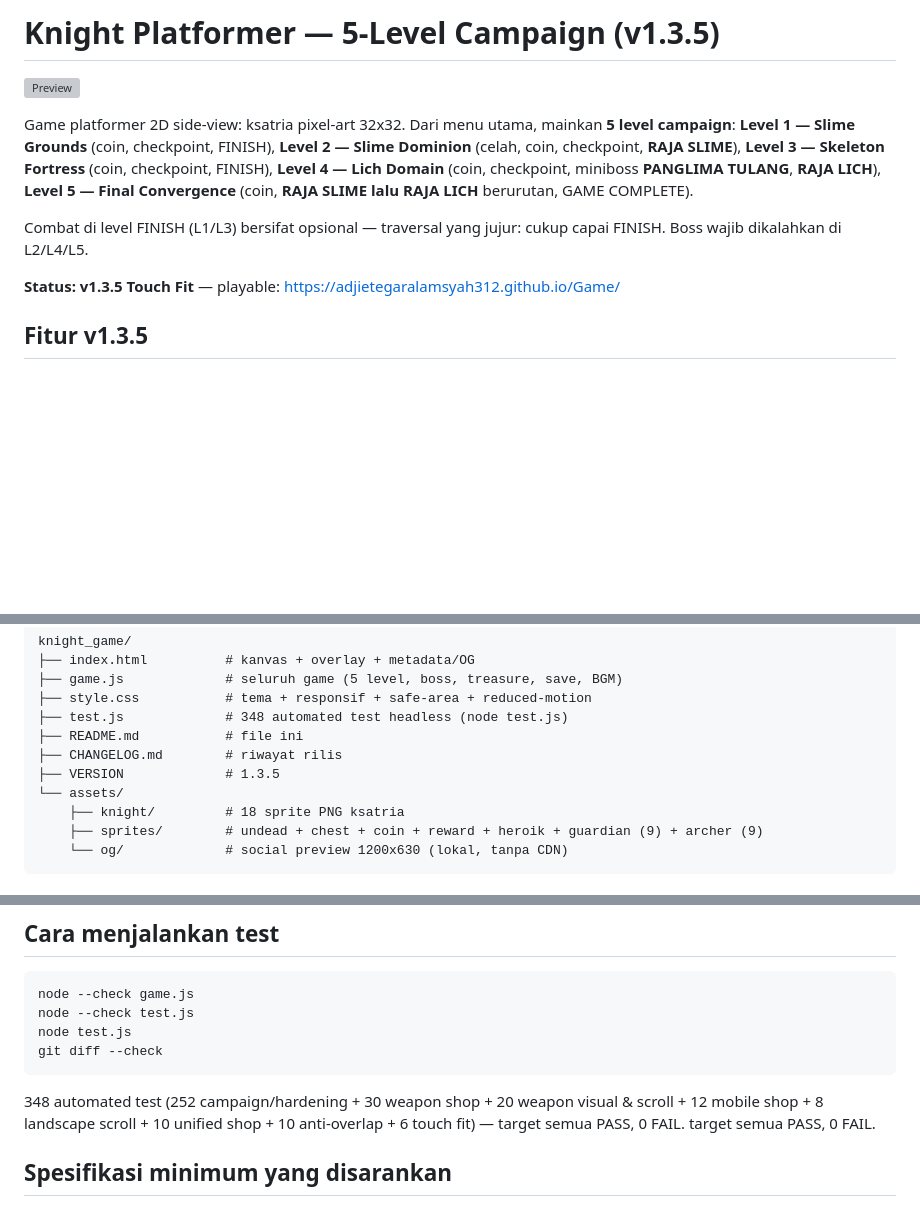
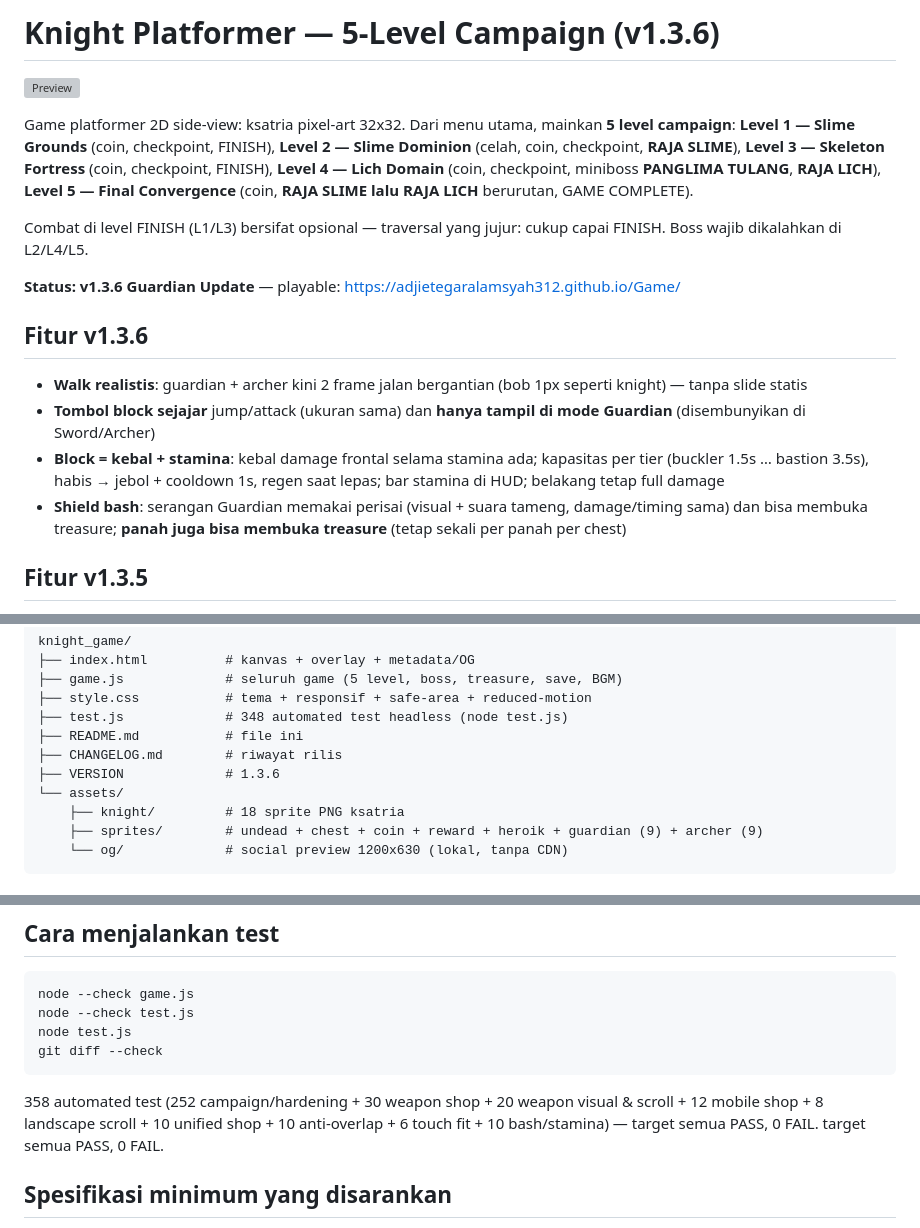
Before and after one commit to Adjietegaralamsyah312/Game, a Markdown page: README.md, 3 parts joined by grey strips. Drawn GitHub-style; blank space fills up the shorter version; grey boxes are pictures that could not be loaded.

Commit message:
feat: guardian shield bash, block stamina, realistic walk

````diff
--- a/README.md
+++ b/README.md
@@ -1,4 +1,4 @@
-# Knight Platformer — 5-Level Campaign (v1.3.5)
+# Knight Platformer — 5-Level Campaign (v1.3.6)
 
 ![Preview](assets/og/knight-platformer-og.png)
 
@@ -15,7 +15,20 @@ berurutan, GAME COMPLETE).
 Combat di level FINISH (L1/L3) bersifat opsional — traversal yang jujur:
 cukup capai FINISH. Boss wajib dikalahkan di L2/L4/L5.
 
-**Status: v1.3.5 Touch Fit** — playable: https://adjietegaralamsyah312.github.io/Game/
+**Status: v1.3.6 Guardian Update** — playable: https://adjietegaralamsyah312.github.io/Game/
+
+## Fitur v1.3.6
+
+- **Walk realistis**: guardian + archer kini 2 frame jalan bergantian
+  (bob 1px seperti knight) — tanpa slide statis
+- **Tombol block sejajar** jump/attack (ukuran sama) dan **hanya tampil di
+  mode Guardian** (disembunyikan di Sword/Archer)
+- **Block = kebal + stamina**: kebal damage frontal selama stamina ada;
+  kapasitas per tier (buckler 1.5s … bastion 3.5s), habis → jebol + cooldown
+  1s, regen saat lepas; bar stamina di HUD; belakang tetap full damage
+- **Shield bash**: serangan Guardian memakai perisai (visual + suara tameng,
+  damage/timing sama) dan bisa membuka treasure; **panah juga bisa membuka
+  treasure** (tetap sekali per panah per chest)
 
 ## Fitur v1.3.5
 
@@ -219,7 +232,7 @@ knight_game/
 ├── test.js             # 348 automated test headless (node test.js)
 ├── README.md           # file ini
 ├── CHANGELOG.md        # riwayat rilis
-├── VERSION             # 1.3.5
+├── VERSION             # 1.3.6
 └── assets/
     ├── knight/         # 18 sprite PNG ksatria
     ├── sprites/        # undead + chest + coin + reward + heroik + guardian (9) + archer (9)
@@ -282,7 +295,7 @@ node test.js
 git diff --check
 ```
 
-348 automated test (252 campaign/hardening + 30 weapon shop + 20 weapon visual & scroll + 12 mobile shop + 8 landscape scroll + 10 unified shop + 10 anti-overlap + 6 touch fit) —
+358 automated test (252 campaign/hardening + 30 weapon shop + 20 weapon visual & scroll + 12 mobile shop + 8 landscape scroll + 10 unified shop + 10 anti-overlap + 6 touch fit + 10 bash/stamina) —
 target semua PASS, 0 FAIL.
 target semua PASS, 0 FAIL.
 
````
Also changed, not shown: other parts of README.md (+1 -1 lines), CHANGELOG.md (+10 -0 lines), assets/sprites/archer-walk-2.png (added), assets/sprites/guardian-walk-2.png (added), 5 other files.
